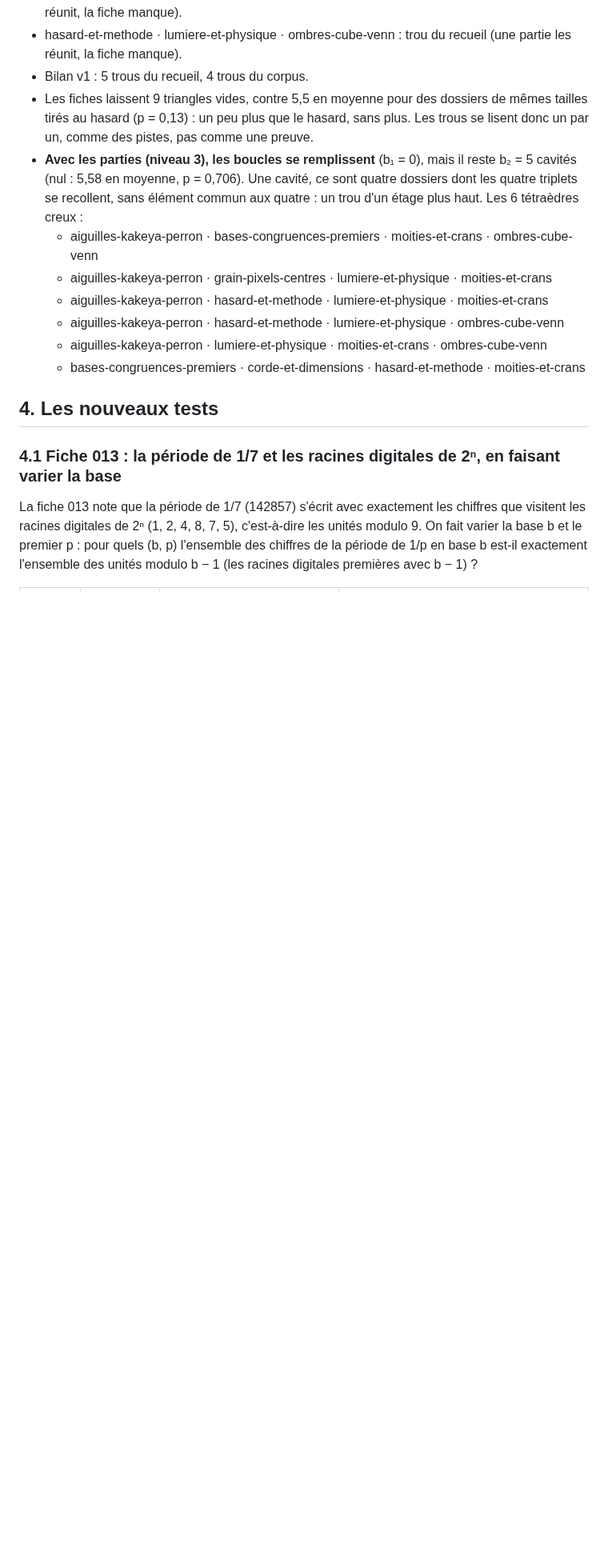
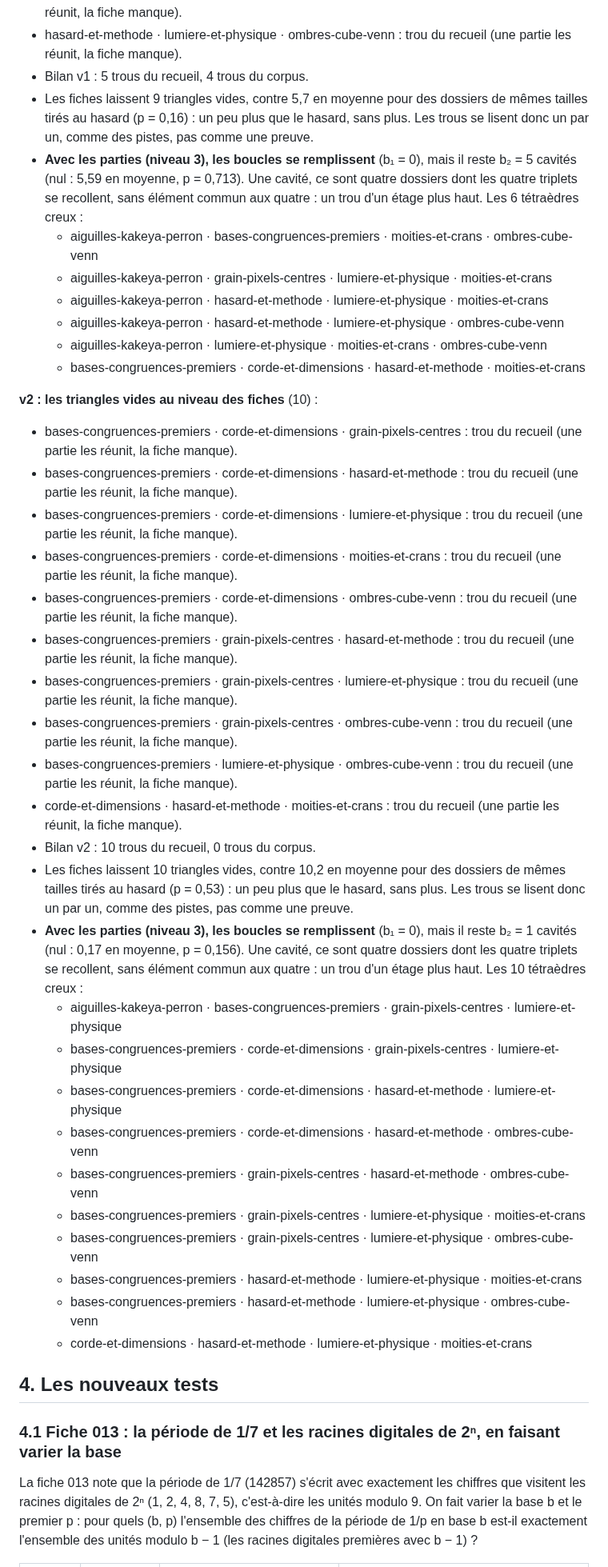
Before and after one commit to Max1m1l1ano/Graphite, a Markdown page: chevre-optique/resultats/revision_001.md, the part around one of its changes. Shown at 80% size. Drawn GitHub-style; blank space fills up the shorter version.

```diff
--- a/chevre-optique/resultats/revision_001.md
+++ b/chevre-optique/resultats/revision_001.md
@@ -104,14 +109,39 @@ Un sommet par dossier ; une arête quand deux dossiers partagent un élément ;
 - grain-pixels-centres · hasard-et-methode · ombres-cube-venn : trou du recueil (une partie les réunit, la fiche manque).
 - hasard-et-methode · lumiere-et-physique · ombres-cube-venn : trou du recueil (une partie les réunit, la fiche manque).
 - Bilan v1 : 5 trous du recueil, 4 trous du corpus.
-- Les fiches laissent 9 triangles vides, contre 5,5 en moyenne pour des dossiers de mêmes tailles tirés au hasard (p = 0,13) : un peu plus que le hasard, sans plus. Les trous se lisent donc un par un, comme des pistes, pas comme une preuve.
-- **Avec les parties (niveau 3), les boucles se remplissent** (b₁ = 0), mais il reste b₂ = 5 cavités (nul : 5,58 en moyenne, p = 0,706). Une cavité, ce sont quatre dossiers dont les quatre triplets se recollent, sans élément commun aux quatre : un trou d'un étage plus haut. Les 6 tétraèdres creux :
+- Les fiches laissent 9 triangles vides, contre 5,7 en moyenne pour des dossiers de mêmes tailles tirés au hasard (p = 0,16) : un peu plus que le hasard, sans plus. Les trous se lisent donc un par un, comme des pistes, pas comme une preuve.
+- **Avec les parties (niveau 3), les boucles se remplissent** (b₁ = 0), mais il reste b₂ = 5 cavités (nul : 5,59 en moyenne, p = 0,713). Une cavité, ce sont quatre dossiers dont les quatre triplets se recollent, sans élément commun aux quatre : un trou d'un étage plus haut. Les 6 tétraèdres creux :
   - aiguilles-kakeya-perron · bases-congruences-premiers · moities-et-crans · ombres-cube-venn
   - aiguilles-kakeya-perron · grain-pixels-centres · lumiere-et-physique · moities-et-crans
   - aiguilles-kakeya-perron · hasard-et-methode · lumiere-et-physique · moities-et-crans
   - aiguilles-kakeya-perron · hasard-et-methode · lumiere-et-physique · ombres-cube-venn
   - aiguilles-kakeya-perron · lumiere-et-physique · moities-et-crans · ombres-cube-venn
   - bases-congruences-premiers · corde-et-dimensions · hasard-et-methode · moities-et-crans
+
+**v2 : les triangles vides au niveau des fiches** (10) :
+- bases-congruences-premiers · corde-et-dimensions · grain-pixels-centres : trou du recueil (une partie les réunit, la fiche manque).
+- bases-congruences-premiers · corde-et-dimensions · hasard-et-methode : trou du recueil (une partie les réunit, la fiche manque).
+- bases-congruences-premiers · corde-et-dimensions · lumiere-et-physique : trou du recueil (une partie les réunit, la fiche manque).
+- bases-congruences-premiers · corde-et-dimensions · moities-et-crans : trou du recueil (une partie les réunit, la fiche manque).
+- bases-congruences-premiers · corde-et-dimensions · ombres-cube-venn : trou du recueil (une partie les réunit, la fiche manque).
+- bases-congruences-premiers · grain-pixels-centres · hasard-et-methode : trou du recueil (une partie les réunit, la fiche manque).
+- bases-congruences-premiers · grain-pixels-centres · lumiere-et-physique : trou du recueil (une partie les réunit, la fiche manque).
+- bases-congruences-premiers · grain-pixels-centres · ombres-cube-venn : trou du recueil (une partie les réunit, la fiche manque).
+- bases-congruences-premiers · lumiere-et-physique · ombres-cube-venn : trou du recueil (une partie les réunit, la fiche manque).
+- corde-et-dimensions · hasard-et-methode · moities-et-crans : trou du recueil (une partie les réunit, la fiche manque).
+- Bilan v2 : 10 trous du recueil, 0 trous du corpus.
+- Les fiches laissent 10 triangles vides, contre 10,2 en moyenne pour des dossiers de mêmes tailles tirés au hasard (p = 0,53) : un peu plus que le hasard, sans plus. Les trous se lisent donc un par un, comme des pistes, pas comme une preuve.
+- **Avec les parties (niveau 3), les boucles se remplissent** (b₁ = 0), mais il reste b₂ = 1 cavités (nul : 0,17 en moyenne, p = 0,156). Une cavité, ce sont quatre dossiers dont les quatre triplets se recollent, sans élément commun aux quatre : un trou d'un étage plus haut. Les 10 tétraèdres creux :
+  - aiguilles-kakeya-perron · bases-congruences-premiers · grain-pixels-centres · lumiere-et-physique
+  - bases-congruences-premiers · corde-et-dimensions · grain-pixels-centres · lumiere-et-physique
+  - bases-congruences-premiers · corde-et-dimensions · hasard-et-methode · lumiere-et-physique
+  - bases-congruences-premiers · corde-et-dimensions · hasard-et-methode · ombres-cube-venn
+  - bases-congruences-premiers · grain-pixels-centres · hasard-et-methode · ombres-cube-venn
+  - bases-congruences-premiers · grain-pixels-centres · lumiere-et-physique · moities-et-crans
+  - bases-congruences-premiers · grain-pixels-centres · lumiere-et-physique · ombres-cube-venn
+  - bases-congruences-premiers · hasard-et-methode · lumiere-et-physique · moities-et-crans
+  - bases-congruences-premiers · hasard-et-methode · lumiere-et-physique · ombres-cube-venn
+  - corde-et-dimensions · hasard-et-methode · lumiere-et-physique · moities-et-crans
 
 
 ## 4. Les nouveaux tests
```
Also changed, not shown: other parts of chevre-optique/resultats/revision_001.md (+15 -10 lines), chevre-optique/CLAUDE.md (+9 -1 lines), chevre-optique/octaedre-perron-venn.md (+1 -1 lines), chevre-optique/figures/rev001_perron_venn.png, 9 other files.
